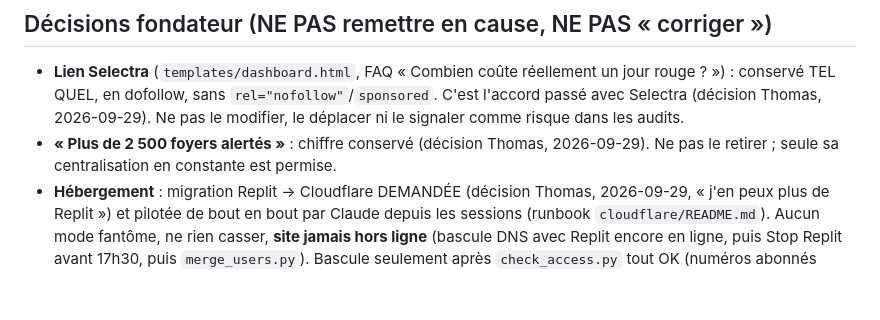
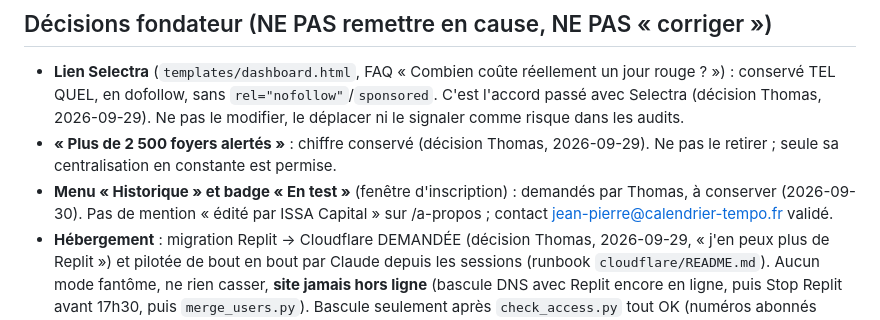
Before and after one commit to thomasissa-png/Tempo, a Markdown page: CLAUDE.md, the part around the change. GitHub-like rendering; blank space fills up the shorter version.

Commit message:
Décisions fondateur : menu Historique et badge « En test » conservés, pas de mention ISSA Capital sur /a-propos
Co-Authored-By: Claude Opus 5.5 <noreply@anthropic.com>
Claude-Session: https://claude.ai/code/session_01BpETGZKhKLmRjTbCty38Tb

```diff
--- a/CLAUDE.md
+++ b/CLAUDE.md
@@ -404,6 +404,7 @@ git push -u origin <branch-name>
 ## Décisions fondateur (NE PAS remettre en cause, NE PAS « corriger »)
 - **Lien Selectra** (`templates/dashboard.html`, FAQ « Combien coûte réellement un jour rouge ? ») : conservé TEL QUEL, en dofollow, sans `rel="nofollow"`/`sponsored`. C'est l'accord passé avec Selectra (décision Thomas, 2026-09-29). Ne pas le modifier, le déplacer ni le signaler comme risque dans les audits.
 - **« Plus de 2 500 foyers alertés »** : chiffre conservé (décision Thomas, 2026-09-29). Ne pas le retirer ; seule sa centralisation en constante est permise.
+- **Menu « Historique » et badge « En test »** (fenêtre d'inscription) : demandés par Thomas, à conserver (2026-09-30). Pas de mention « édité par ISSA Capital » sur /a-propos ; contact jean-pierre@calendrier-tempo.fr validé.
 - **Hébergement** : migration Replit → Cloudflare DEMANDÉE (décision Thomas, 2026-09-29, « j'en peux plus de Replit ») et pilotée de bout en bout par Claude depuis les sessions (runbook `cloudflare/README.md`). Aucun mode fantôme, ne rien casser, **site jamais hors ligne** (bascule DNS avec Replit encore en ligne, puis Stop Replit avant 17h30, puis `merge_users.py`). Bascule seulement après `check_access.py` tout OK (numéros abonnés relus). Base : Neon (Cloudflare n'a pas de PostgreSQL ; D1 = réécriture de la couche base, refusée pour ne rien casser).
 
 ## Common Pitfalls
```
